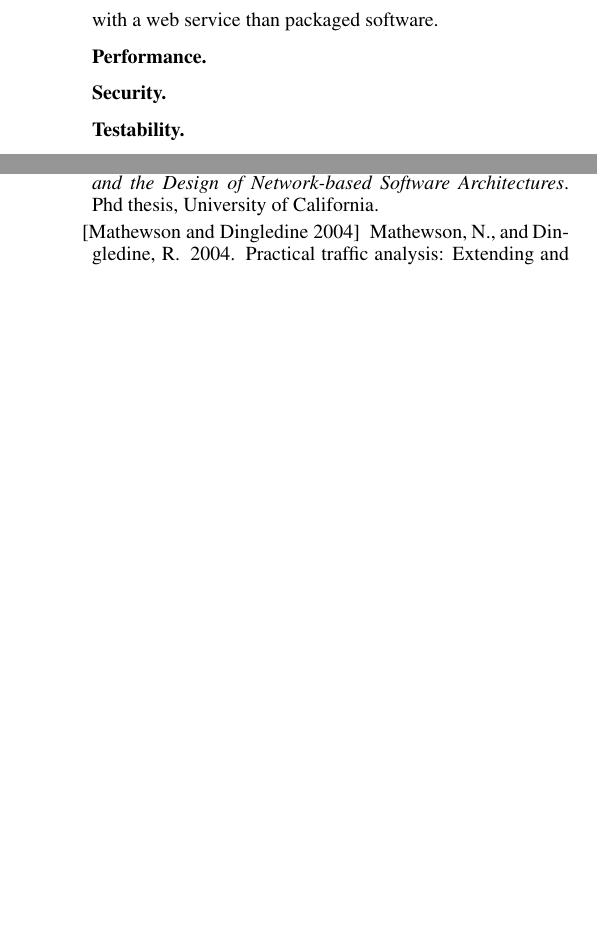
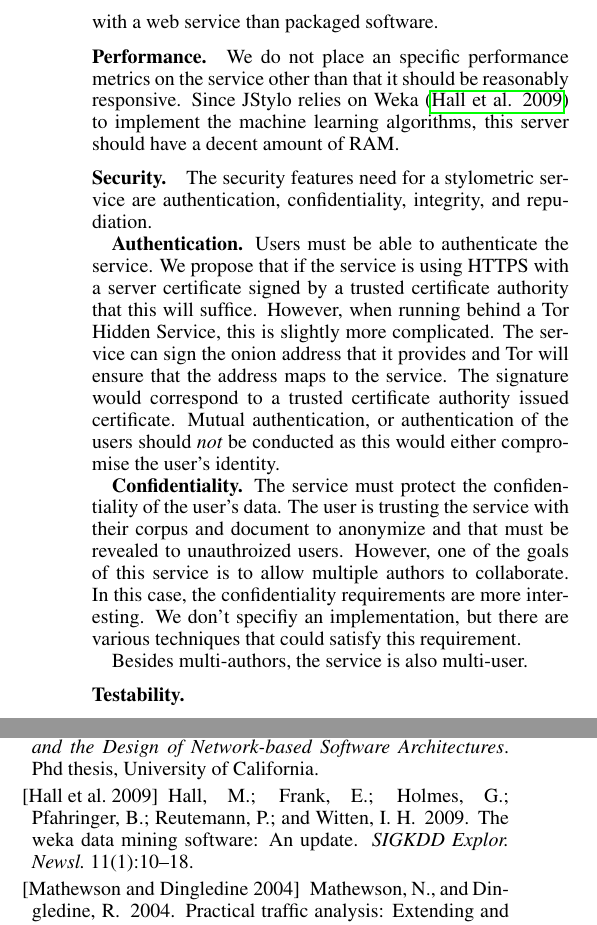
Before and after one commit to jbdatko/privacy_electronic_society, a LaTeX document (paper/paper.tex): two parts of the columns of pages 3 and 6 of 6, joined at a grey line, cut so that both start at the same text, the shorter picture padded with empty space. Compiled offline with pdfLaTeX.

Commit message:
Added reference, filling in section.

```diff
--- a/paper/paper.tex
+++ b/paper/paper.tex
@@ -287,8 +288,37 @@ control and manage with a web service than packaged software.
 
 \subsubsection{Performance.}
 
+We do not place an specific performance metrics on the service other
+than that it should be reasonably responsive.  Since JStylo relies on
+Weka \cite{Hall:2009:WDM:1656274.1656278} to implement the machine
+learning algorithms, this server should have a decent amount of RAM.
+
 \subsubsection{Security.}
 
+The security features need for a stylometric service are
+authentication, confidentiality, integrity, and repudiation.
+
+{\bf Authentication.}  Users must be able to authenticate the
+service.  We propose that if the service is using HTTPS with a server
+certificate signed by a trusted certificate authority that this will
+suffice.  However, when running behind a Tor Hidden Service, this is
+slightly more complicated.  The service can sign the onion address
+that it provides and Tor will ensure that the address maps to the
+service.  The signature would correspond to a trusted certificate
+authority issued certificate.  Mutual authentication, or
+authentication of the users should \emph{not} be conducted as this
+would either compromise the user's identity.
+
+{\bf Confidentiality.} The service must protect the confidentiality of
+the user's data.  The user is trusting the service with their corpus
+and document to anonymize and that must be revealed to unauthroized
+users.  However, one of the goals of this service is to allow multiple
+authors to collaborate.  In this case, the confidentiality
+requirements are more interesting.  We don't specifiy an
+implementation, but there are various techniques that could satisfy
+this requirement.
+
+Besides multi-authors, the service is also multi-user.
 
 \subsubsection{Testability.}
 
```
Also changed, not shown: paper/service.bib (+19 -0 lines), paper/paper.tex (20 more changed lines).
